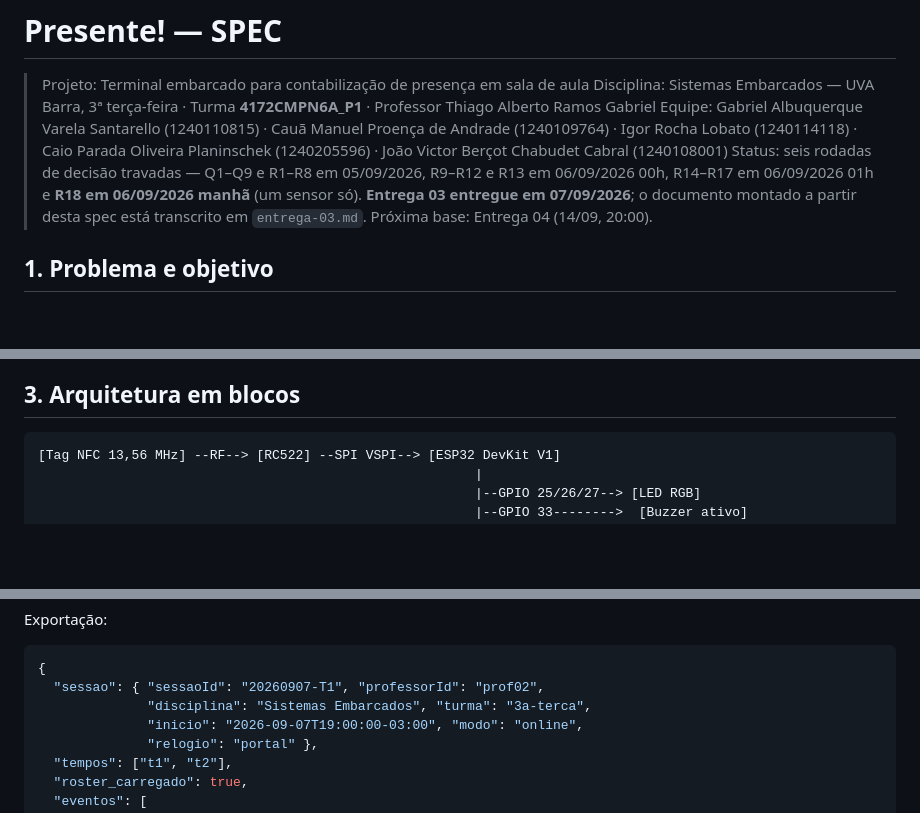
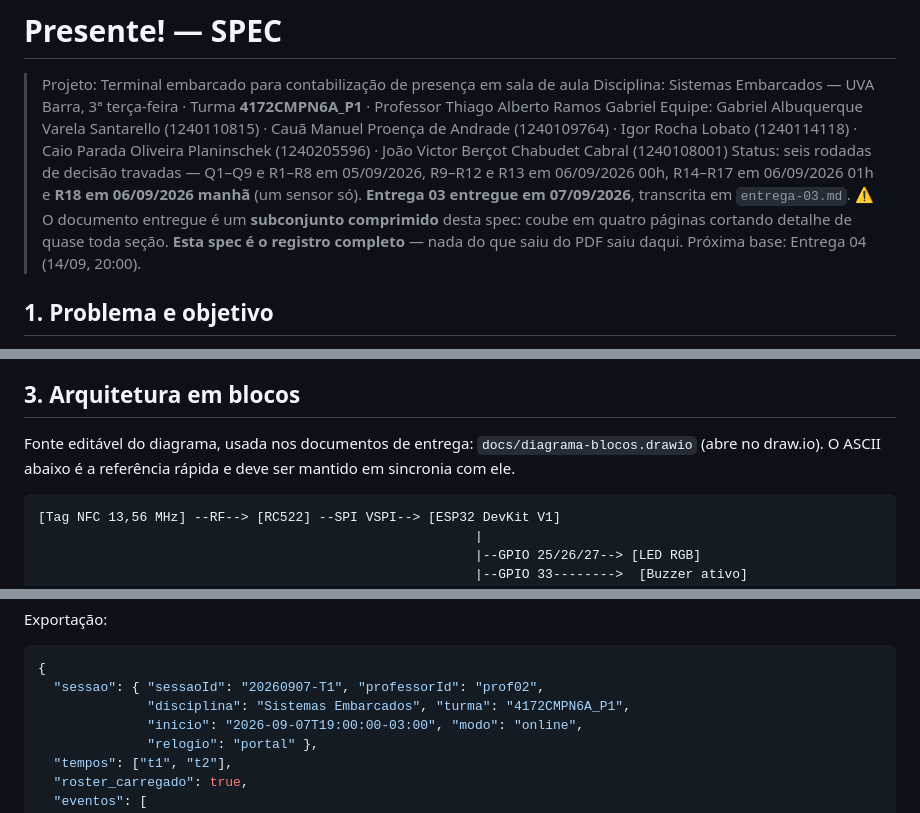
Before and after one commit to caioplaninschek/presente, a Markdown page: docs/spec.md, 3 parts joined by grey strips. Drawn GitHub-style; blank space fills up the shorter version.

Commit message:
Spec: registra que o documento entregue e subconjunto dela
Auditei o que a compressao do Joao cortou do PDF contra a spec: os
10-15 min por chamada, a fraude, o esforco vocal, o Compartilhar, o
"aceita qualquer UID" do modo offline, as cores do LED nos estados
de rede e a comparacao 5-15 s contra os 3 s estimados. Os nove itens
ja estavam aqui. O rascunho nasceu da spec, entao nao havia nada a
trazer de volta do documento.

O que faltava era outra coisa:

- o cabecalho nao dizia que o entregue e um subconjunto comprimido, e
  quem lesse o PDF podia supor que ele esgotava o projeto;
- a secao 3 nao apontava para diagrama-blocos.drawio, que virou a
  fonte editavel do diagrama nas entregas;
- o exemplo do contrato JSON ainda usava "3a-terca" como turma, antes
  de sabermos o codigo real.

````diff
--- a/docs/spec.md
+++ b/docs/spec.md
@@ -3,7 +3,7 @@
 > Projeto: Terminal embarcado para contabilização de presença em sala de aula
 > Disciplina: Sistemas Embarcados — UVA Barra, 3ª terça-feira · Turma **4172CMPN6A_P1** · Professor Thiago Alberto Ramos Gabriel
 > Equipe: Gabriel Albuquerque Varela Santarello (1240110815) · Cauã Manuel Proença de Andrade (1240109764) · Igor Rocha Lobato (1240114118) · Caio Parada Oliveira Planinschek (1240205596) · João Victor Berçot Chabudet Cabral (1240108001)
-> Status: seis rodadas de decisão travadas — Q1–Q9 e R1–R8 em 05/09/2026, R9–R12 e R13 em 06/09/2026 00h, R14–R17 em 06/09/2026 01h e **R18 em 06/09/2026 manhã** (um sensor só). **Entrega 03 entregue em 07/09/2026**; o documento montado a partir desta spec está transcrito em `entrega-03.md`. Próxima base: Entrega 04 (14/09, 20:00).
+> Status: seis rodadas de decisão travadas — Q1–Q9 e R1–R8 em 05/09/2026, R9–R12 e R13 em 06/09/2026 00h, R14–R17 em 06/09/2026 01h e **R18 em 06/09/2026 manhã** (um sensor só). **Entrega 03 entregue em 07/09/2026**, transcrita em `entrega-03.md`. ⚠️ O documento entregue é um **subconjunto comprimido** desta spec: coube em quatro páginas cortando detalhe de quase toda seção. **Esta spec é o registro completo** — nada do que saiu do PDF saiu daqui. Próxima base: Entrega 04 (14/09, 20:00).
 
 ## 1. Problema e objetivo
 
@@ -81,6 +81,8 @@ Fecha o ticket *Caminho viável do ESP32 até o Supabase*. Detalhe completo e fo
 - **Cronograma válido = o revisado** (datas de terça: 07/09, 14/09, 22/09, 29/09, 05/10, 20/10, 27/10, 30/11). As datas de segunda que circulam são da outra turma.
 
 ## 3. Arquitetura em blocos
+
+Fonte editável do diagrama, usada nos documentos de entrega: `docs/diagrama-blocos.drawio` (abre no draw.io). O ASCII abaixo é a referência rápida e deve ser mantido em sincronia com ele.
 
 ```
 [Tag NFC 13,56 MHz] --RF--> [RC522] --SPI VSPI--> [ESP32 DevKit V1]
@@ -191,7 +193,7 @@ Exportação:
 ```json
 {
   "sessao": { "sessaoId": "20260907-T1", "professorId": "prof02",
-              "disciplina": "Sistemas Embarcados", "turma": "3a-terca",
+              "disciplina": "Sistemas Embarcados", "turma": "4172CMPN6A_P1",
               "inicio": "2026-09-07T19:00:00-03:00", "modo": "online",
               "relogio": "portal" },
   "tempos": ["t1", "t2"],
````
